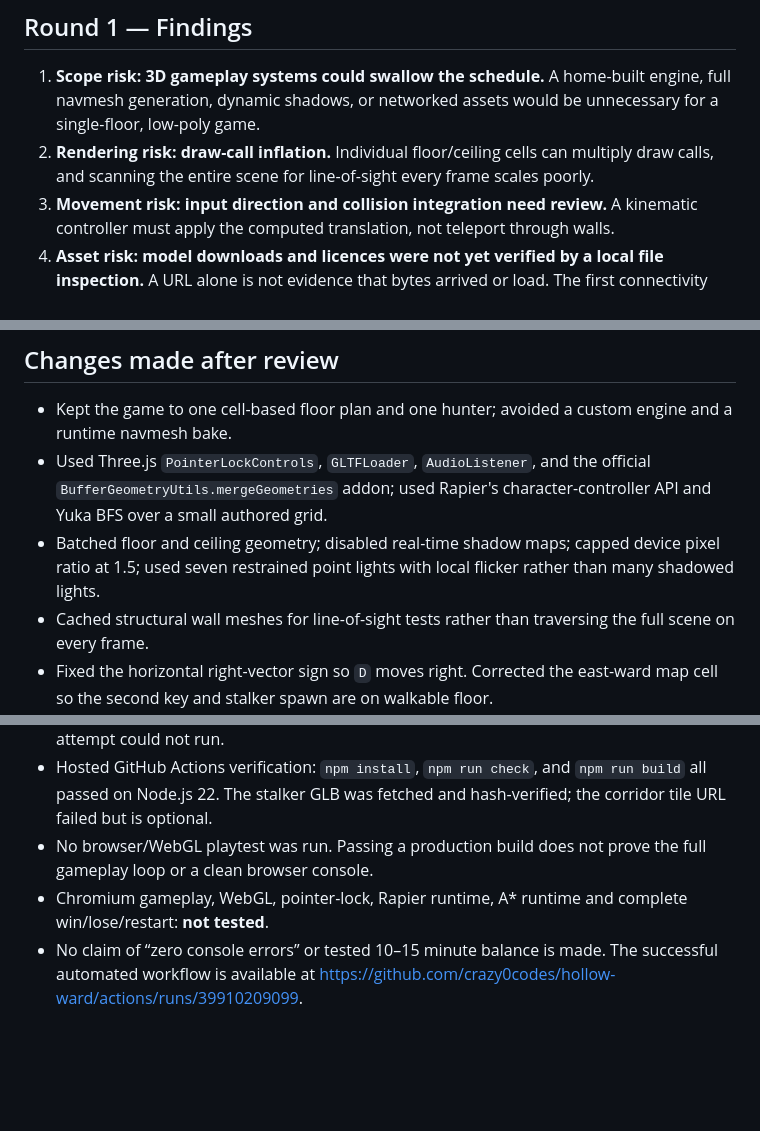
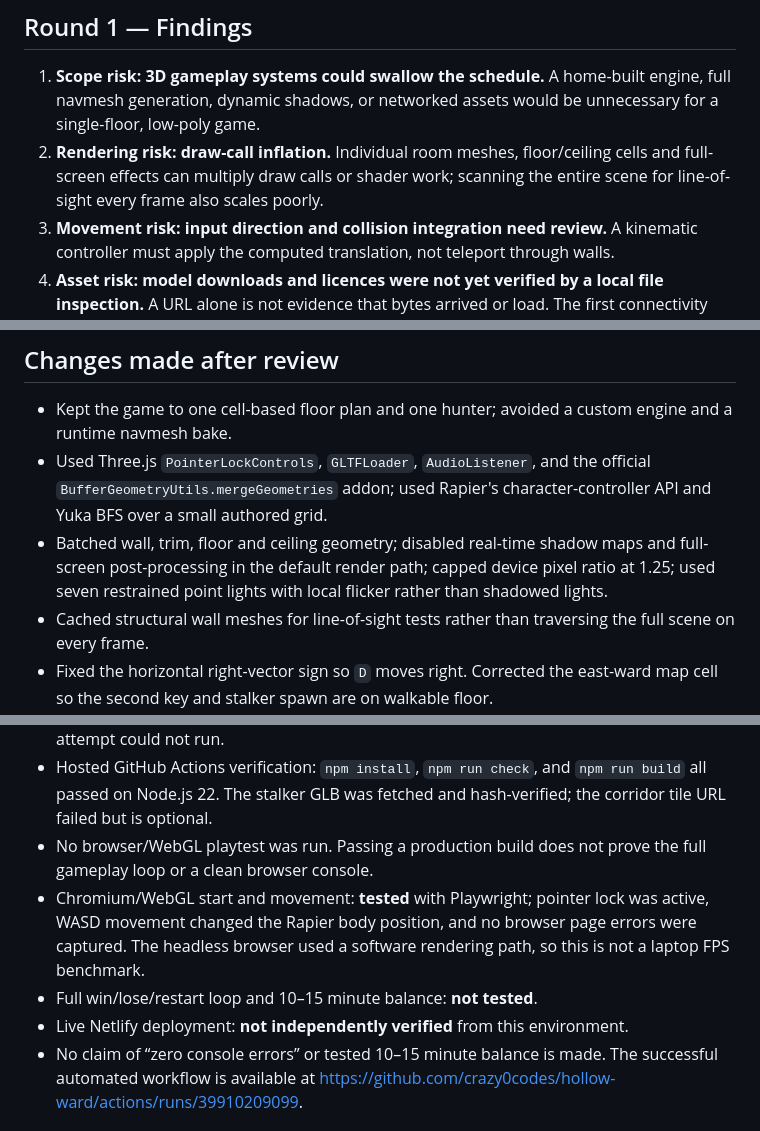
Before and after one commit to crazy0codes/hollow-ward, a Markdown page: GAME_VALIDATION.md, 3 parts joined by grey strips. Rendered like a GitHub page; blank space fills up the shorter version.

Commit message:
Update performance and browser validation notes

```diff
--- a/GAME_VALIDATION.md
+++ b/GAME_VALIDATION.md
@@ -5,7 +5,7 @@ Role: senior 3D-game release review. Scope: feasibility, external asset provenan
 ## Round 1 — Findings
 
 1. **Scope risk: 3D gameplay systems could swallow the schedule.** A home-built engine, full navmesh generation, dynamic shadows, or networked assets would be unnecessary for a single-floor, low-poly game.
-2. **Rendering risk: draw-call inflation.** Individual floor/ceiling cells can multiply draw calls, and scanning the entire scene for line-of-sight every frame scales poorly.
+2. **Rendering risk: draw-call inflation.** Individual room meshes, floor/ceiling cells and full-screen effects can multiply draw calls or shader work; scanning the entire scene for line-of-sight every frame also scales poorly.
 3. **Movement risk: input direction and collision integration need review.** A kinematic controller must apply the computed translation, not teleport through walls.
 4. **Asset risk: model downloads and licences were not yet verified by a local file inspection.** A URL alone is not evidence that bytes arrived or load. The first connectivity pass also exposed that the second key and stalker spawn were positioned on a wall cell.
 5. **Loop gaps to inspect:** pause/unlock, key reset, exit collider removal/recreation, flashlight depletion, and restarting after win/lose.
@@ -15,7 +15,7 @@ Role: senior 3D-game release review. Scope: feasibility, external asset provenan
 
 - Kept the game to one cell-based floor plan and one hunter; avoided a custom engine and a runtime navmesh bake.
 - Used Three.js `PointerLockControls`, `GLTFLoader`, `AudioListener`, and the official `BufferGeometryUtils.mergeGeometries` addon; used Rapier's character-controller API and Yuka BFS over a small authored grid.
-- Batched floor and ceiling geometry; disabled real-time shadow maps; capped device pixel ratio at 1.5; used seven restrained point lights with local flicker rather than many shadowed lights.
+- Batched wall, trim, floor and ceiling geometry; disabled real-time shadow maps and full-screen post-processing in the default render path; capped device pixel ratio at 1.25; used seven restrained point lights with local flicker rather than shadowed lights.
 - Cached structural wall meshes for line-of-sight tests rather than traversing the full scene on every frame.
 - Fixed the horizontal right-vector sign so `D` moves right. Corrected the east-ward map cell so the second key and stalker spawn are on walkable floor.
 - Added `scripts/fetch-assets.mjs`, which downloads the two CC0 GLBs on first `npm run dev` / `npm run build`, validates binary glTF headers and sizes, and checks the pinned stalker-model hash. Missing assets are handled with a model fallback instead of stopping startup.
@@ -46,7 +46,9 @@ Expected to be modest for a normal laptop: roughly one merged floor mesh, one me
 - Original isolated workspace attempts: asset fetches and `npm install` failed because its terminal DNS was unavailable; that environment had no preinstalled Vite, so its local build attempt could not run.
 - Hosted GitHub Actions verification: `npm install`, `npm run check`, and `npm run build` all passed on Node.js 22. The stalker GLB was fetched and hash-verified; the corridor tile URL failed but is optional.
 - No browser/WebGL playtest was run. Passing a production build does not prove the full gameplay loop or a clean browser console.
-- Chromium gameplay, WebGL, pointer-lock, Rapier runtime, A* runtime and complete win/lose/restart: **not tested**.
+- Chromium/WebGL start and movement: **tested** with Playwright; pointer lock was active, WASD movement changed the Rapier body position, and no browser page errors were captured. The headless browser used a software rendering path, so this is not a laptop FPS benchmark.
+- Full win/lose/restart loop and 10–15 minute balance: **not tested**.
+- Live Netlify deployment: **not independently verified** from this environment.
 - No claim of “zero console errors” or tested 10–15 minute balance is made. The successful automated workflow is available at https://github.com/crazy0codes/hollow-ward/actions/runs/39910209099.
 
 ## Release verdict
```
Also changed, not shown: other parts of GAME_VALIDATION.md (+1 -1 lines).
